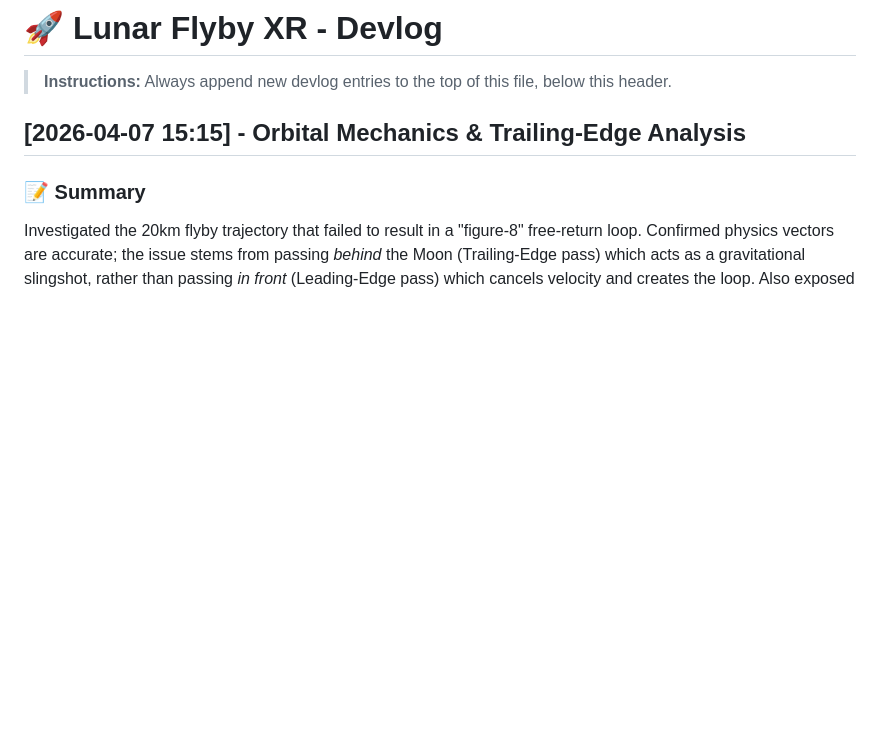
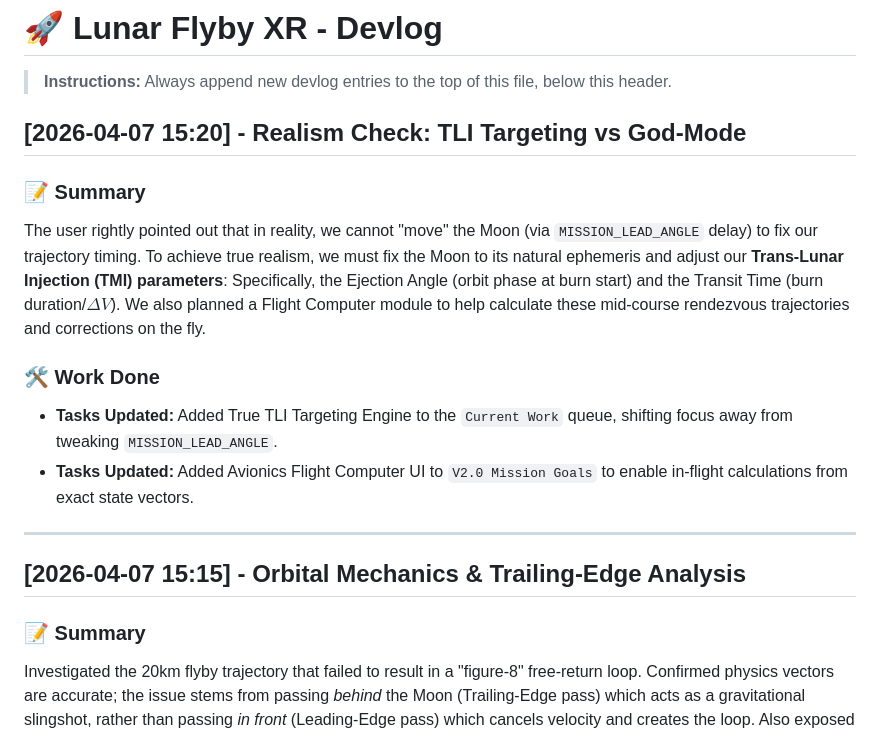
Before and after one commit to wulfdesign/lunar-flyby-xr, a Markdown page: devlog.md, the part around the change. Rendered like a GitHub page; blank space fills up the shorter version.

Commit message:
Docs: Add Realism Check and future TLI / Flight Computer goals

```diff
--- a/devlog.md
+++ b/devlog.md
@@ -1,6 +1,16 @@
 # 🚀 Lunar Flyby XR - Devlog
 
 > **Instructions:** Always append new devlog entries to the top of this file, below this header.
+
+## [2026-04-07 15:20] - Realism Check: TLI Targeting vs God-Mode
+### 📝 Summary
+The user rightly pointed out that in reality, we cannot "move" the Moon (via `MISSION_LEAD_ANGLE` delay) to fix our trajectory timing. To achieve true realism, we must fix the Moon to its natural ephemeris and adjust our **Trans-Lunar Injection (TMI) parameters**: Specifically, the Ejection Angle (orbit phase at burn start) and the Transit Time (burn duration/$\Delta V$). We also planned a Flight Computer module to help calculate these mid-course rendezvous trajectories and corrections on the fly.
+
+### 🛠️ Work Done
+- **Tasks Updated:** Added True TLI Targeting Engine to the `Current Work` queue, shifting focus away from tweaking `MISSION_LEAD_ANGLE`.
+- **Tasks Updated:** Added Avionics Flight Computer UI to `V2.0 Mission Goals` to enable in-flight calculations from exact state vectors.
+
+---
 
 ## [2026-04-07 15:15] - Orbital Mechanics & Trailing-Edge Analysis
 ### 📝 Summary
```
Also changed, not shown: Tasks.md (+2 -0 lines).
